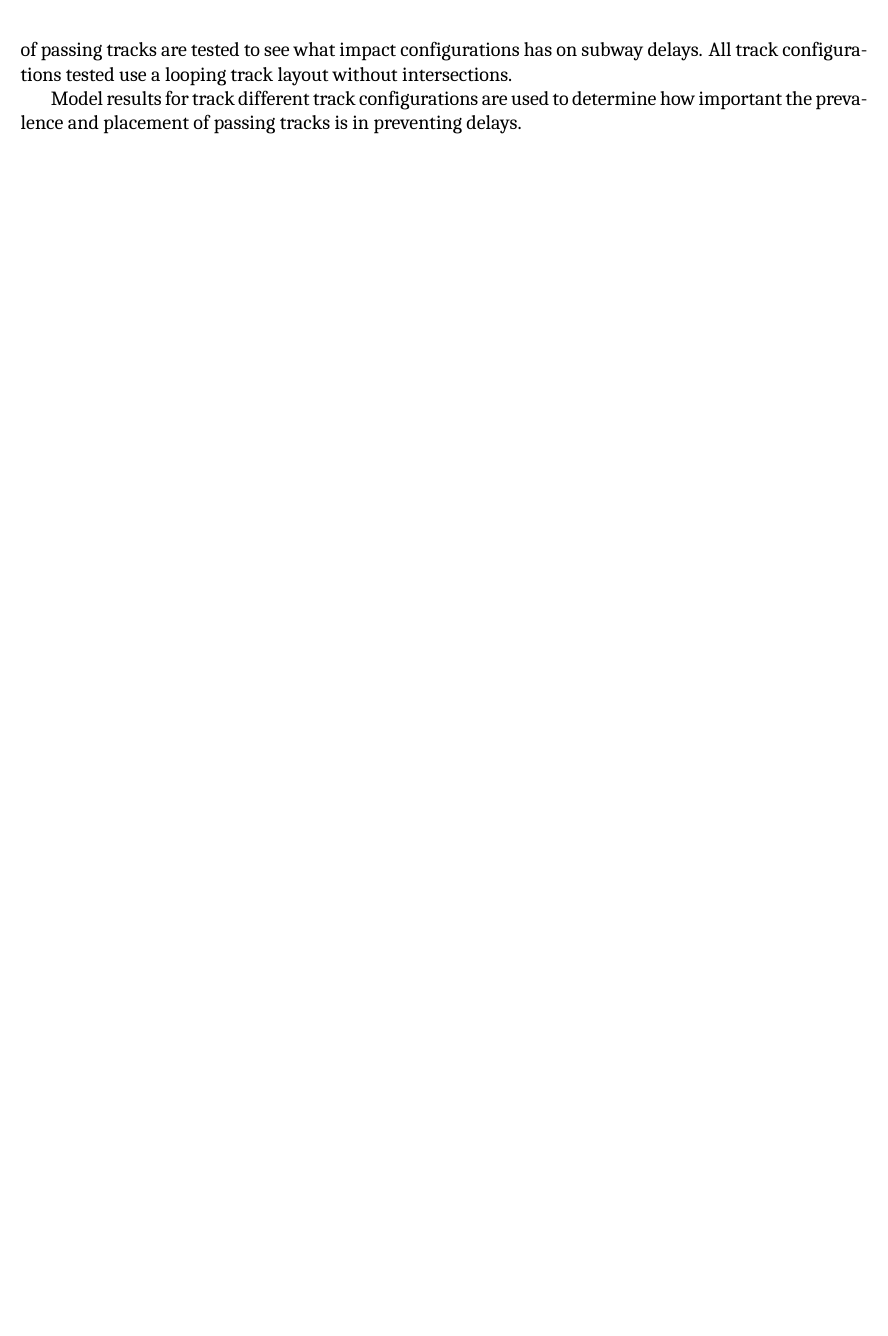
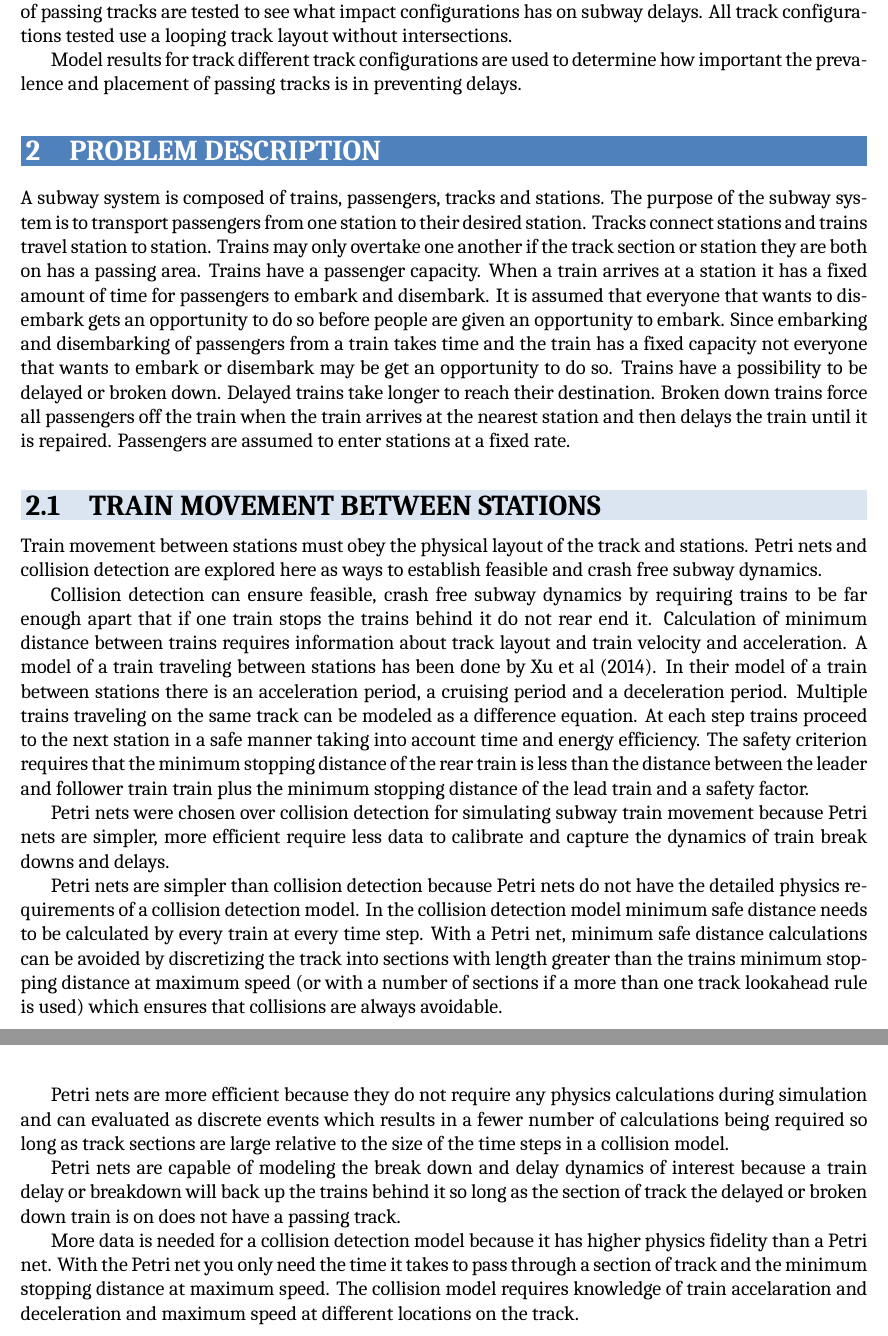
Before and after one commit to cpritcha/subway_simulation, a LaTeX paper (Report/CSE561Project_BoydstonPritchard.tex, which reads Report/problem_description.tex): part of page 2 of 2 before the commit and two parts of pages 2 and 3 of 3 after it, the two joined at a grey line, cut so that both start at the same text, the shorter picture padded with empty space. Compiled offline with XeLaTeX; a missing font is replaced by an installed copy or a similar font.

Commit message:
Added problem description intro, conclusion and collision detection paragraph

```diff
--- a/Report/CSE561Project_BoydstonPritchard.tex
+++ b/Report/CSE561Project_BoydstonPritchard.tex
@@ -17,6 +17,8 @@
 \usepackage{cite}
 \usepackage{amsmath}
 \usepackage{mathtools}
+\usepackage{tikz}
+\usetikzlibrary{arrows,shapes,snakes,automata,backgrounds,petri}
 
 \setmainfont{Cambria}
 %\doublespacing
@@ -89,4 +91,6 @@ Appendices & 50 & 50 \\
 
 \input{introduction.tex}
 
+\input{problem_description.tex}
+
 \end{document}
--- /dev/null
+++ b/Report/problem_description.tex
@@ -0,0 +1,65 @@
+\section{Problem Description}
+
+A subway system is composed of trains, passengers, tracks and stations. The
+purpose of the subway system is to transport passengers from one station to
+their desired station. Tracks connect stations and trains travel station to
+station. Trains may only overtake one another if the track section or station
+they are both on has a passing area. Trains have a passenger capacity. When a
+train arrives at a station it has a fixed amount of time for passengers to
+embark and disembark. It is assumed that everyone that wants to disembark gets an
+opportunity to do so before people are given an opportunity to embark. Since
+embarking and disembarking of passengers from a train takes time and the train
+has a fixed capacity not everyone that wants to embark or disembark may be
+get an opportunity to do so. Trains have a possibility to be delayed or broken
+down. Delayed trains take longer to reach their destination. Broken down trains
+force all passengers off the train when the train arrives at the nearest station
+and then delays the train until it is repaired. Passengers are assumed to enter
+stations at a fixed rate.
+
+\subsection{Train Movement Between Stations}
+
+Train movement between stations must obey the physical layout of the track and
+stations. Petri nets and collision detection are explored here as ways to
+establish feasible and crash free subway dynamics.
+
+Collision detection can ensure feasible, crash free subway dynamics by requiring
+trains to be far enough apart that if one train stops the trains behind it do
+not rear end it. Calculation of minimum distance between trains requires
+information about track layout and train velocity and acceleration. A model of a
+train traveling between stations has been done by Xu et al (2014). In their
+model of a train between stations there is an acceleration period, a cruising
+period and a deceleration period. Multiple trains traveling on the same track
+can be modeled as a difference equation. At each step trains proceed to the next
+station in a safe manner taking into account time and energy efficiency. The
+safety criterion requires that the minimum stopping distance of the rear train
+is less than the distance between the leader and follower train train plus the
+minimum stopping distance of the lead train and a safety factor.
+
+Petri nets were chosen over collision detection for simulating subway train movement
+because Petri nets are simpler, more efficient require less data to calibrate
+and capture the dynamics of train break downs and delays.
+
+Petri nets are simpler than collision detection because Petri nets do not have
+the detailed physics requirements of a collision detection model. In the
+collision detection model minimum safe distance needs to be calculated by every
+train at every time step. With a Petri net, minimum safe distance calculations
+can be avoided by discretizing the track into sections with length greater than
+the trains minimum stopping distance at maximum speed (or with a number of
+sections if a more than one track lookahead rule is used) which ensures that
+collisions are always avoidable.
+
+Petri nets are more efficient because they do not require any physics
+calculations during simulation and can evaluated as discrete events which
+results in a fewer number of calculations being required so long as track
+sections are large relative to the size of the time steps in a collision model.
+
+Petri nets are capable of modeling the break down and delay dynamics of interest
+because a train delay or breakdown will back up the trains behind it so long as
+the section of track the delayed or broken down train is on does not have a
+passing track.
+
+More data is needed for a collision detection model because it has higher
+physics fidelity than a Petri net. With the Petri net you only need the time it
+takes to pass through a section of track and the minimum stopping distance at
+maximum speed. The collision model requires knowledge of train accelaration and
+deceleration and maximum speed at different locations on the track.
```
